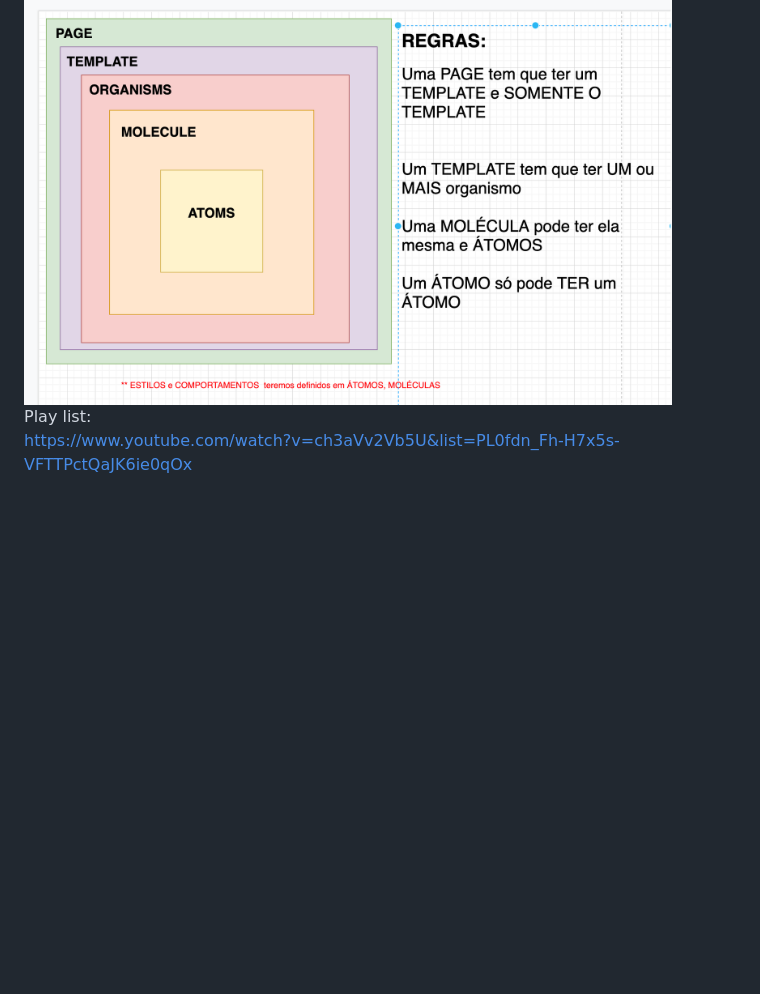
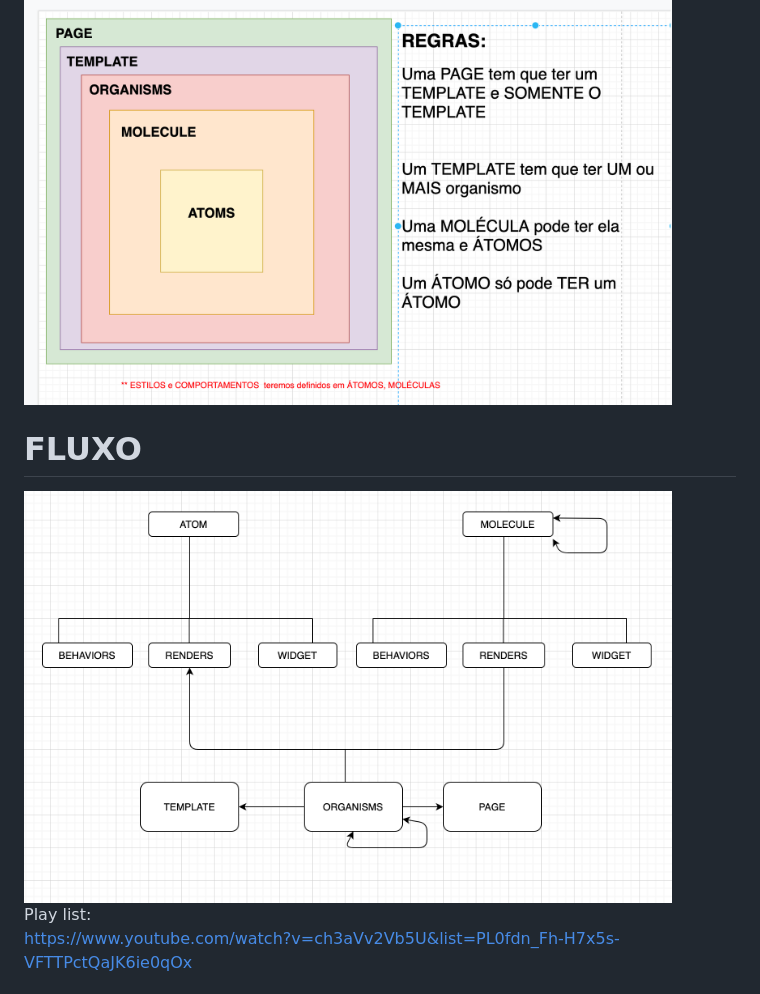
Before and after one commit to paulosoujava/curso_design_atomic, a Markdown page: README.md, the part around the change printed below. Drawn GitHub-style; pictures changed too: asstes/images/fluxo.png (added); blank space fills up the shorter version.

```diff
--- a/README.md
+++ b/README.md
@@ -103,6 +103,12 @@ temos que trazer nosso método da abstract class BaseBuilder por isso usamos o B
 <img src="https://raw.githubusercontent.com/paulosoujava/curso_design_atomic/main/asstes/images/core.png" width="648">
 
 
+
+# FLUXO
+
+<img src="https://raw.githubusercontent.com/paulosoujava/curso_design_atomic/main/asstes/images/fluxo.png" width="648">
+
+
 Play list:
 https://www.youtube.com/watch?v=ch3aVv2Vb5U&list=PL0fdn_Fh-H7x5s-VFTTPctQaJK6ie0qOx
 
```
Also changed, not shown: other parts of README.md (+2 -0 lines).
